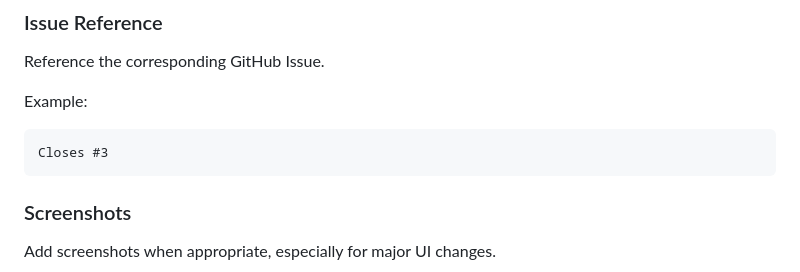
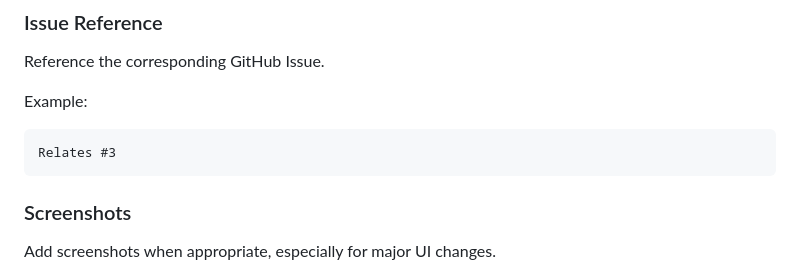
Before and after one commit to Synnefodev/0200-Frontend-MERN-Felix-TheOdinProjectClone, a Markdown page: README.md, the part around the change. Rendered like a GitHub page.

````diff
--- a/README.md
+++ b/README.md
@@ -270,7 +270,7 @@ Reference the corresponding GitHub Issue.
 Example:
 
 ```text
-Closes #3
+Relates #3
 ```
 
 ### Screenshots
````
